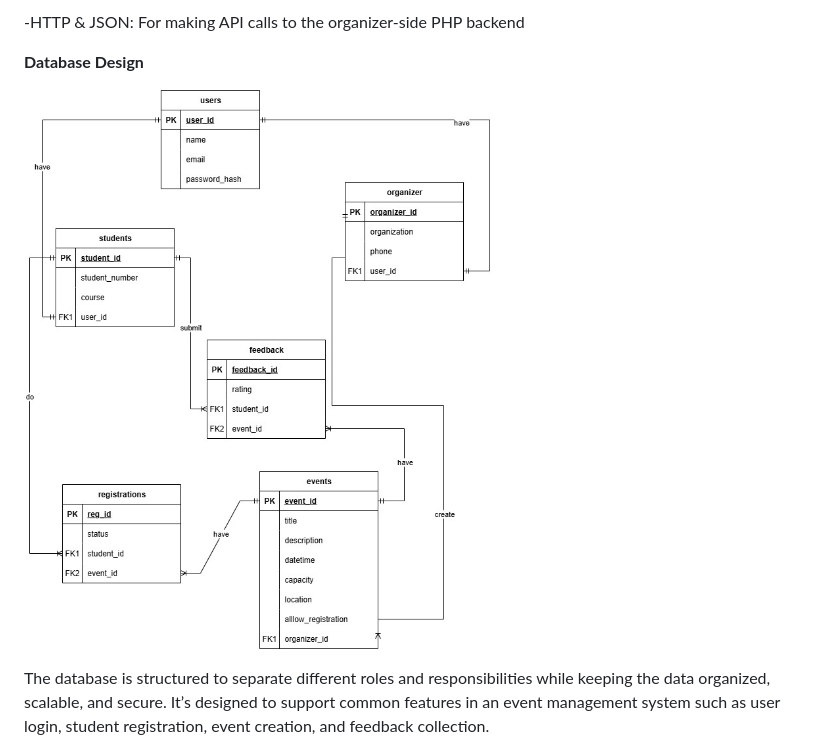
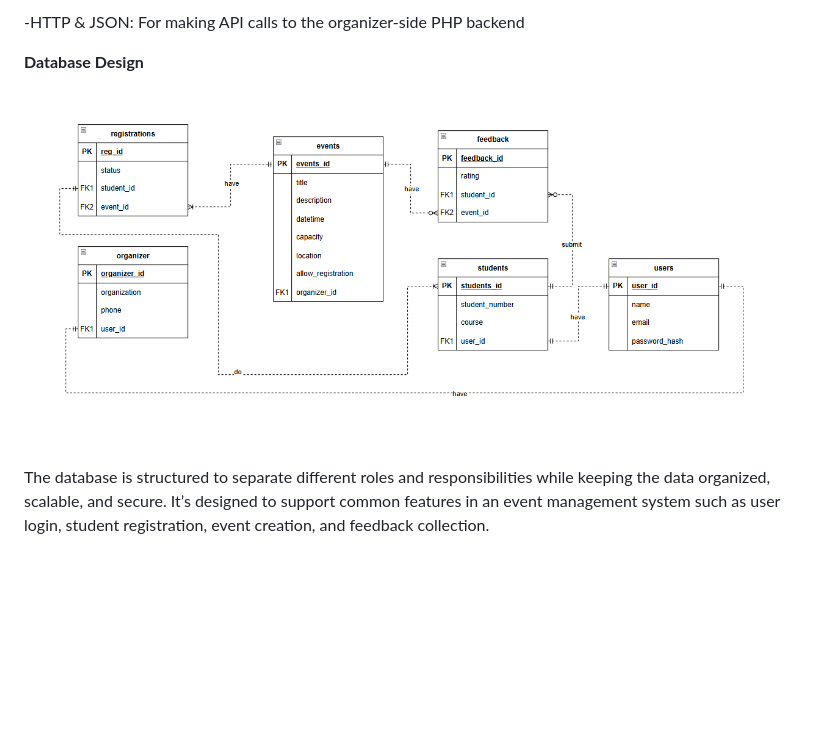
Before and after one commit to LX2003/Event-Management-System, a Markdown page: README.md, the part around the change. Rendered like a GitHub page; blank space fills up the shorter version.

```diff
--- a/README.md
+++ b/README.md
@@ -191,7 +191,7 @@ organizerService/createEvent.php
 
 **Database Design**
 
-![Alt text](image/erd.jpg)
+![Alt text](image/ERD.png)
 
 The database is structured to separate different roles and responsibilities while keeping the data organized, scalable, and secure. It’s designed to support common features in an event management system such as user login, student registration, event creation, and feedback collection.
 
```
